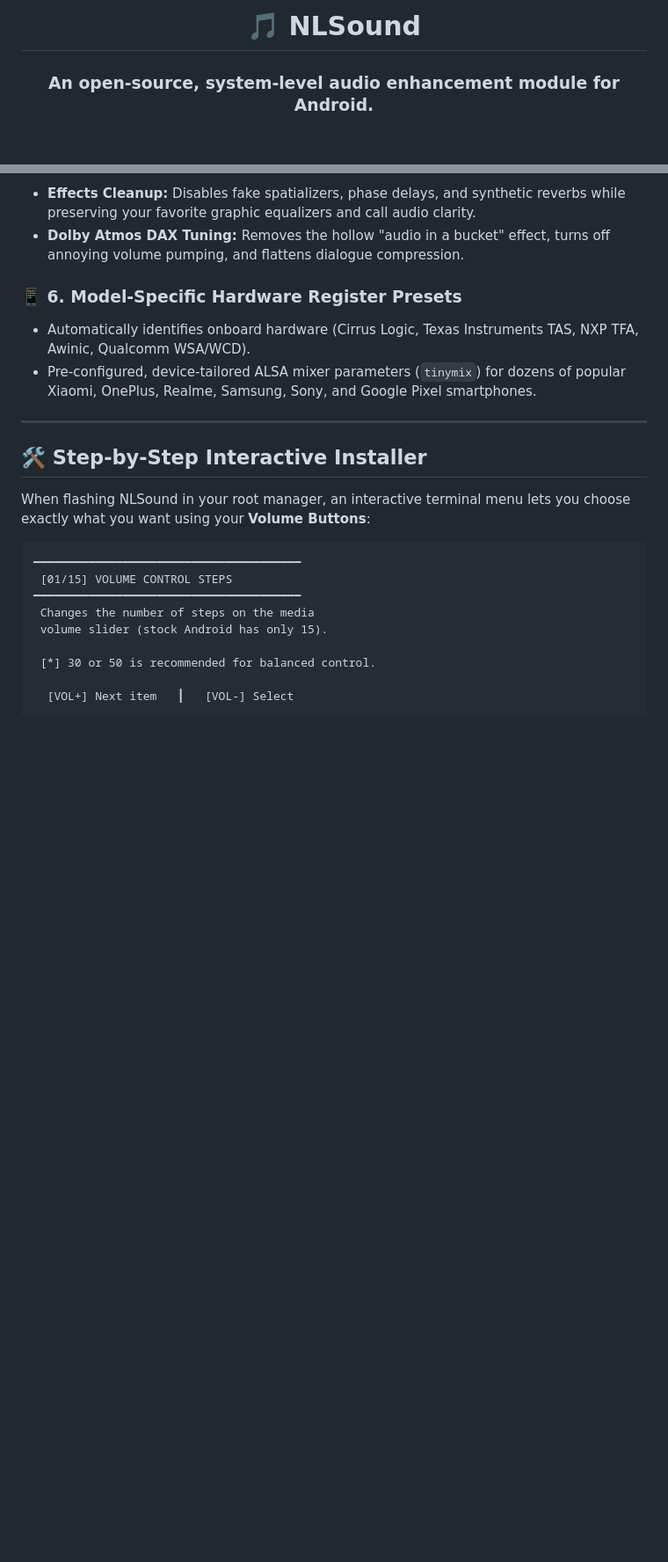
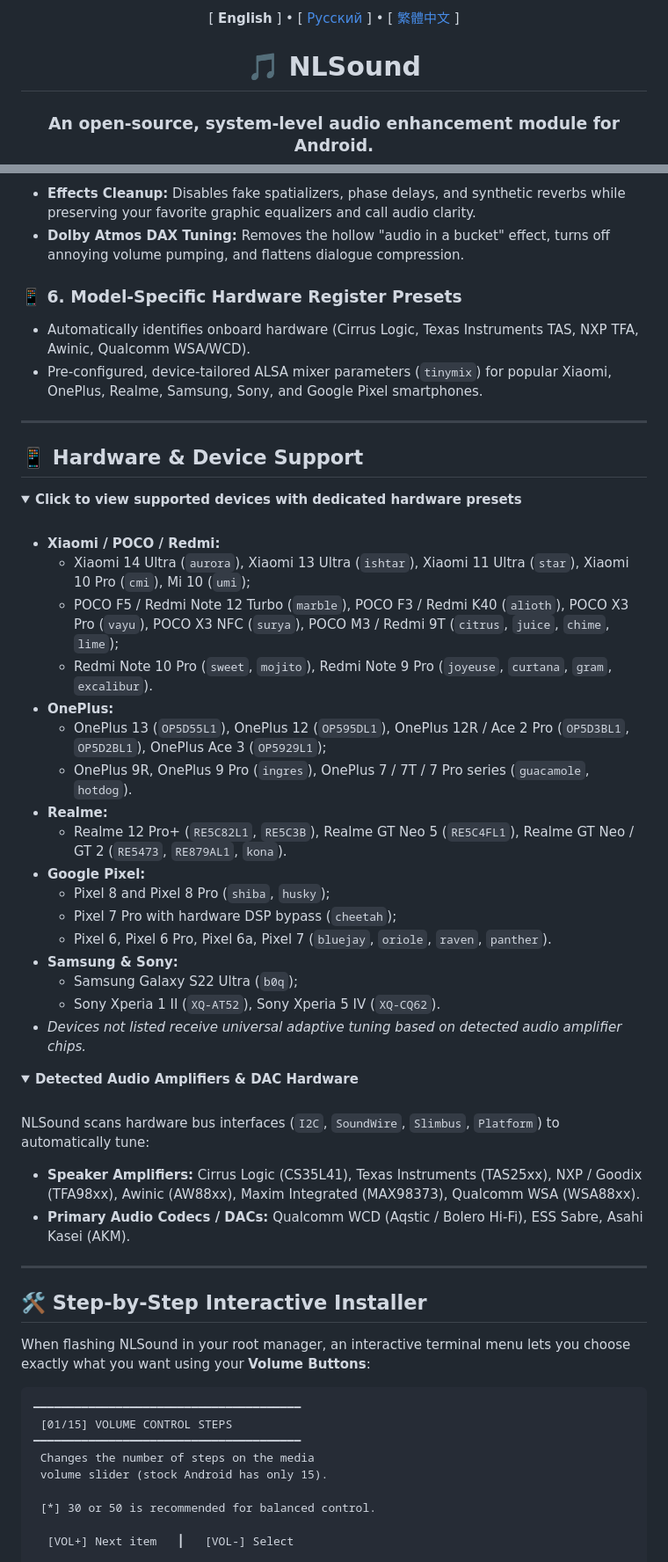
Before and after one commit to Briclyaz/NLSound_module_QCom, a Markdown page: README.md, 2 parts joined by grey strips. Shown at 88% size. Rendered like a GitHub page; folded sections open; blank space fills up the shorter version.

```diff
--- a/README.md
+++ b/README.md
@@ -1,4 +1,6 @@
 <div align="center">
+
+[ **English** ] • [ [Русский](README_RU.md) ] • [ [繁體中文](README_ZH.md) ]
 
 # 🎵 NLSound
 
@@ -51,7 +98,45 @@ By default, stock Android treats your audio hardware very conservatively. To pre
 
 ### 📱 6. Model-Specific Hardware Register Presets
 * Automatically identifies onboard hardware (Cirrus Logic, Texas Instruments TAS, NXP TFA, Awinic, Qualcomm WSA/WCD).
-* Pre-configured, device-tailored ALSA mixer parameters (`tinymix`) for dozens of popular Xiaomi, OnePlus, Realme, Samsung, Sony, and Google Pixel smartphones.
+* Pre-configured, device-tailored ALSA mixer parameters (`tinymix`) for popular Xiaomi, OnePlus, Realme, Samsung, Sony, and Google Pixel smartphones.
+
+---
+
+## 📱 Hardware & Device Support
+
+<details>
+<summary><b>Click to view supported devices with dedicated hardware presets</b></summary>
+<br>
+
+* **Xiaomi / POCO / Redmi:**
+  * Xiaomi 14 Ultra (`aurora`), Xiaomi 13 Ultra (`ishtar`), Xiaomi 11 Ultra (`star`), Xiaomi 10 Pro (`cmi`), Mi 10 (`umi`);
+  * POCO F5 / Redmi Note 12 Turbo (`marble`), POCO F3 / Redmi K40 (`alioth`), POCO X3 Pro (`vayu`), POCO X3 NFC (`surya`), POCO M3 / Redmi 9T (`citrus`, `juice`, `chime`, `lime`);
+  * Redmi Note 10 Pro (`sweet`, `mojito`), Redmi Note 9 Pro (`joyeuse`, `curtana`, `gram`, `excalibur`).
+* **OnePlus:**
+  * OnePlus 13 (`OP5D55L1`), OnePlus 12 (`OP595DL1`), OnePlus 12R / Ace 2 Pro (`OP5D3BL1`, `OP5D2BL1`), OnePlus Ace 3 (`OP5929L1`);
+  * OnePlus 9R, OnePlus 9 Pro (`ingres`), OnePlus 7 / 7T / 7 Pro series (`guacamole`, `hotdog`).
+* **Realme:**
+  * Realme 12 Pro+ (`RE5C82L1`, `RE5C3B`), Realme GT Neo 5 (`RE5C4FL1`), Realme GT Neo / GT 2 (`RE5473`, `RE879AL1`, `kona`).
+* **Google Pixel:**
+  * Pixel 8 and Pixel 8 Pro (`shiba`, `husky`);
+  * Pixel 7 Pro with hardware DSP bypass (`cheetah`);
+  * Pixel 6, Pixel 6 Pro, Pixel 6a, Pixel 7 (`bluejay`, `oriole`, `raven`, `panther`).
+* **Samsung & Sony:**
+  * Samsung Galaxy S22 Ultra (`b0q`);
+  * Sony Xperia 1 II (`XQ-AT52`), Sony Xperia 5 IV (`XQ-CQ62`).
+* *Devices not listed receive universal adaptive tuning based on detected audio amplifier chips.*
+
+</details>
+
+<details>
+<summary><b>Detected Audio Amplifiers & DAC Hardware</b></summary>
+<br>
+
+NLSound scans hardware bus interfaces (`I2C`, `SoundWire`, `Slimbus`, `Platform`) to automatically tune:
+* **Speaker Amplifiers:** Cirrus Logic (CS35L41), Texas Instruments (TAS25xx), NXP / Goodix (TFA98xx), Awinic (AW88xx), Maxim Integrated (MAX98373), Qualcomm WSA (WSA88xx).
+* **Primary Audio Codecs / DACs:** Qualcomm WCD (Aqstic / Bolero Hi-Fi), ESS Sabre, Asahi Kasei (AKM).
+
+</details>
 
 ---
 
```
Also changed, not shown: other parts of README.md (+58 -1 lines).
